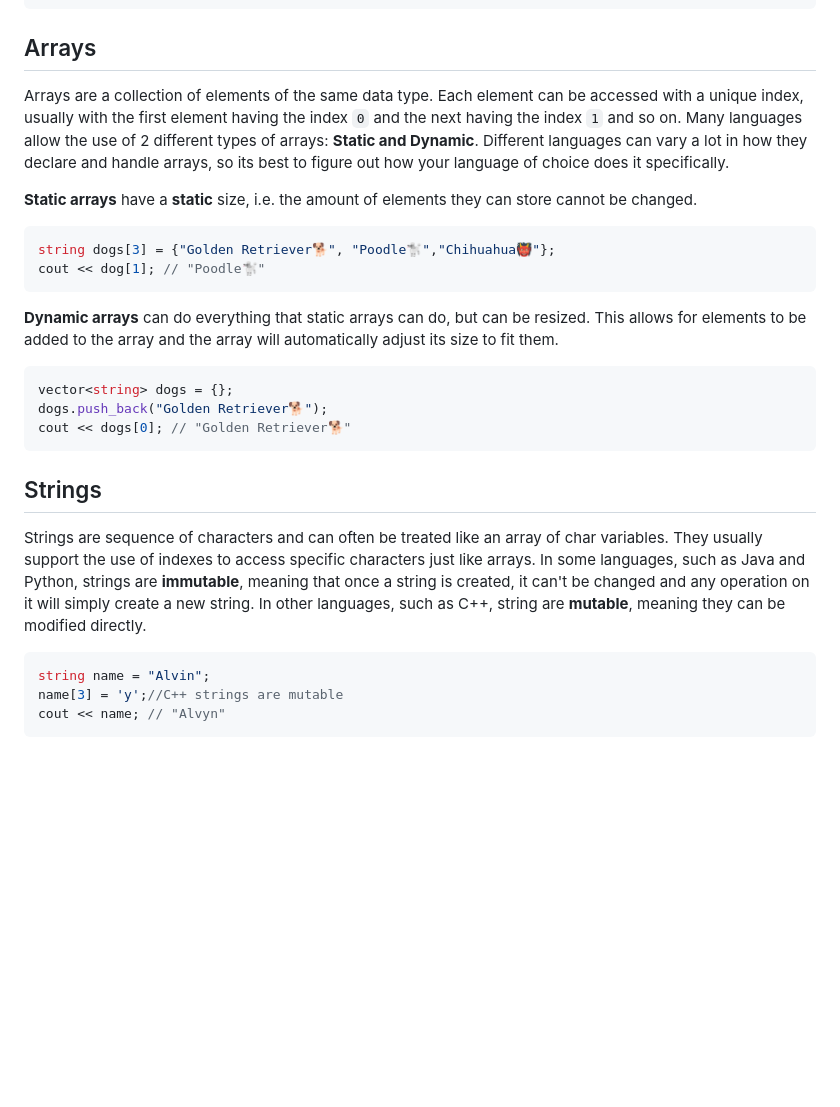
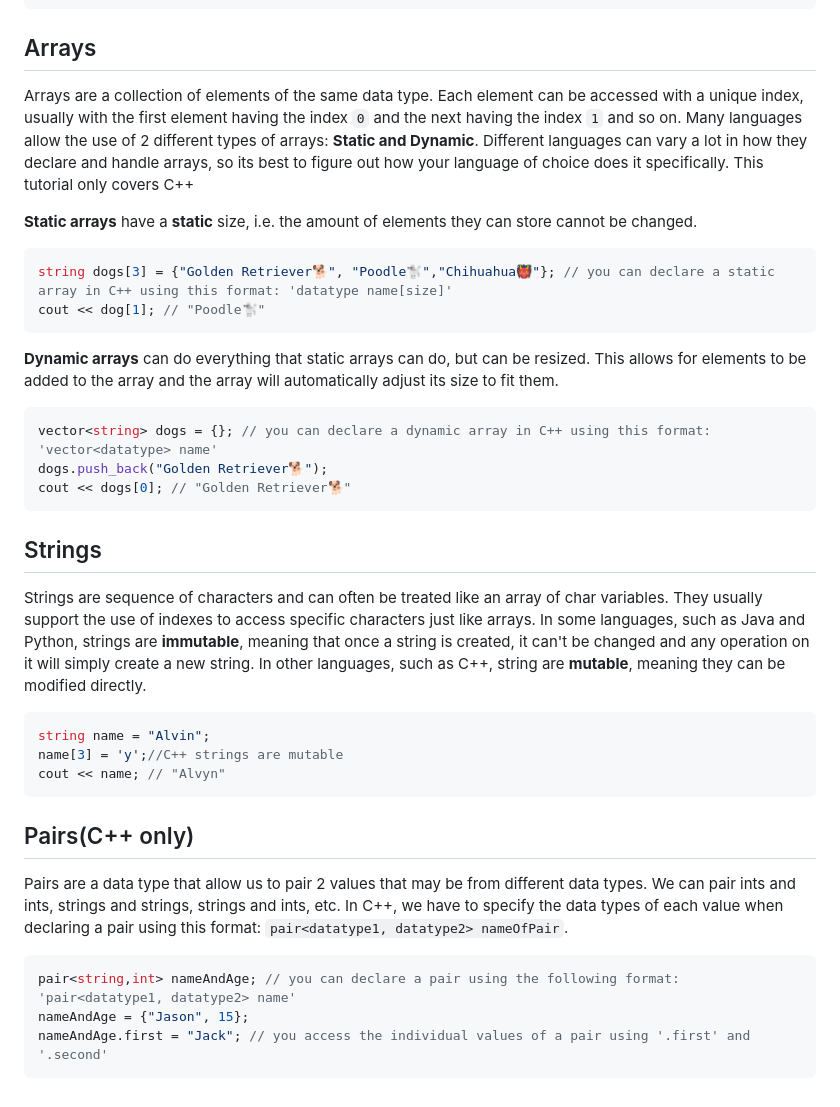
Before and after one commit to shiloholotu/algosavvy, a Markdown page: tutorial-markdown/easy/building-blocks.md, the part around the change. GitHub-like rendering; blank space fills up the shorter version.

Commit message:
Docs: add pairs to tutorial

````diff
--- a/tutorial-markdown/easy/building-blocks.md
+++ b/tutorial-markdown/easy/building-blocks.md
@@ -55,16 +55,16 @@ char yum = '🍕';
 ```
 
 ## Arrays
-Arrays are a collection of elements of the same data type. Each element can be accessed with a unique index, usually with the first element having the index `0` and the next having the index `1` and so on. Many languages allow the use of 2 different types of arrays: **Static and Dynamic**. Different languages can vary a lot in how they declare and handle arrays, so its best to figure out how your language of choice does it specifically.
+Arrays are a collection of elements of the same data type. Each element can be accessed with a unique index, usually with the first element having the index `0` and the next having the index `1` and so on. Many languages allow the use of 2 different types of arrays: **Static and Dynamic**. Different languages can vary a lot in how they declare and handle arrays, so its best to figure out how your language of choice does it specifically. This tutorial only covers C++
 
 **Static arrays** have a **static** size, i.e. the amount of elements they can store cannot be changed.
 ```cpp
-string dogs[3] = {"Golden Retriever🐕", "Poodle🐩","Chihuahua👹"};
+string dogs[3] = {"Golden Retriever🐕", "Poodle🐩","Chihuahua👹"}; // you can declare a static array in C++ using this format: 'datatype name[size]'
 cout << dog[1]; // "Poodle🐩"
 ```
 **Dynamic arrays** can do everything that static arrays can do, but can be resized. This allows for elements to be added to the array and the array will automatically adjust its size to fit them.
 ```cpp
-vector<string> dogs = {};
+vector<string> dogs = {}; // you can declare a dynamic array in C++ using this format: 'vector<datatype> name'
 dogs.push_back("Golden Retriever🐕");
 cout << dogs[0]; // "Golden Retriever🐕"
 ```
@@ -77,3 +77,12 @@ string name = "Alvin";
 name[3] = 'y';//C++ strings are mutable
 cout << name; // "Alvyn"
 ```
+
+## Pairs(C++ only)
+Pairs are a data type that allow us to pair 2 values that may be from different data types. We can pair ints and ints, strings and strings, strings and ints, etc.
+In C++, we have to specify the data types of each value when declaring a pair using this format: `pair<datatype1, datatype2> nameOfPair`.
+```cpp
+pair<string,int> nameAndAge; // you can declare a pair using the following format: 'pair<datatype1, datatype2> name'
+nameAndAge = {"Jason", 15};
+nameAndAge.first = "Jack"; // you access the individual values of a pair using '.first' and '.second'
+```
````
